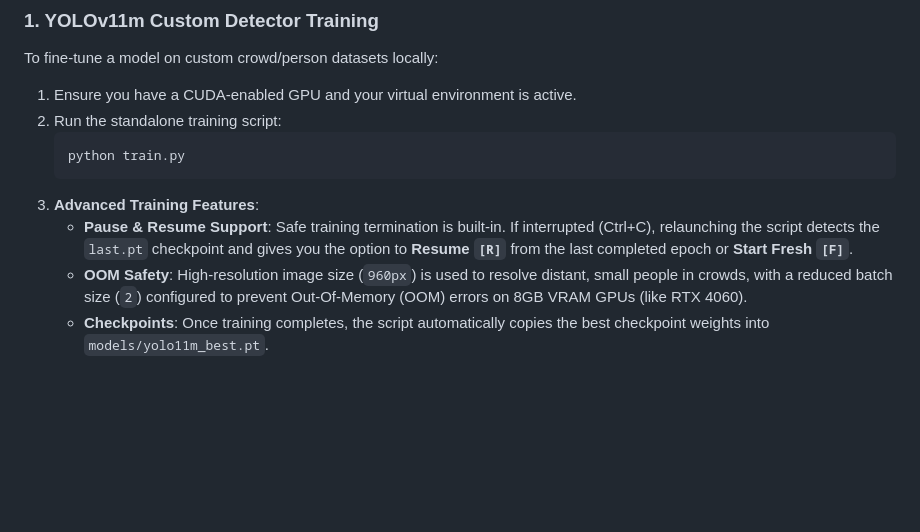
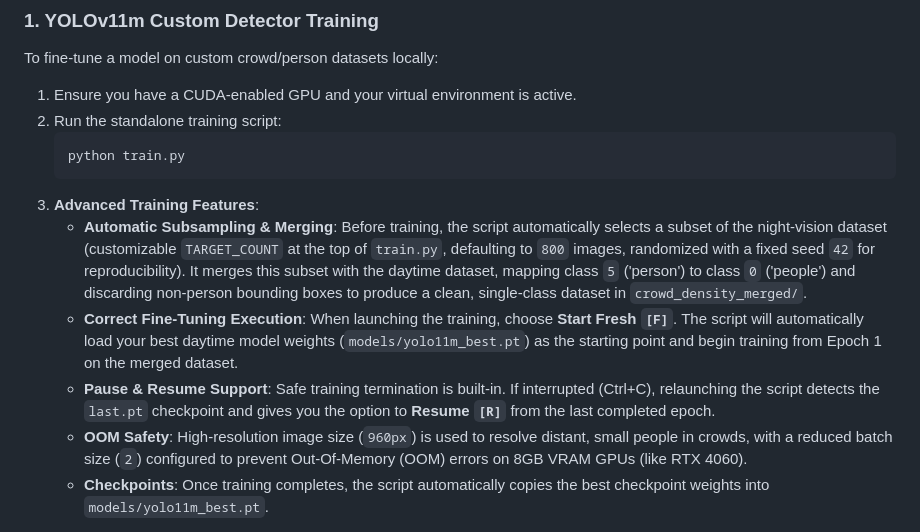
Before and after one commit to ArjitSharma19/Crowd-Detection-And-Prevention, a Markdown page: README.md, the part around the change. GitHub-like rendering; blank space fills up the shorter version.

Commit message:
docs(readme): document dataset subsampling and fine-tuning steps in README.md

````diff
--- a/README.md
+++ b/README.md
@@ -103,7 +103,9 @@ To fine-tune a model on custom crowd/person datasets locally:
    python train.py
    ```
 3. **Advanced Training Features**:
-   - **Pause & Resume Support**: Safe training termination is built-in. If interrupted (Ctrl+C), relaunching the script detects the `last.pt` checkpoint and gives you the option to **Resume `[R]`** from the last completed epoch or **Start Fresh `[F]`**.
+   - **Automatic Subsampling & Merging**: Before training, the script automatically selects a subset of the night-vision dataset (customizable `TARGET_COUNT` at the top of `train.py`, defaulting to `800` images, randomized with a fixed seed `42` for reproducibility). It merges this subset with the daytime dataset, mapping class `5` ('person') to class `0` ('people') and discarding non-person bounding boxes to produce a clean, single-class dataset in `crowd_density_merged/`.
+   - **Correct Fine-Tuning Execution**: When launching the training, choose **Start Fresh `[F]`**. The script will automatically load your best daytime model weights (`models/yolo11m_best.pt`) as the starting point and begin training from Epoch 1 on the merged dataset.
+   - **Pause & Resume Support**: Safe training termination is built-in. If interrupted (Ctrl+C), relaunching the script detects the `last.pt` checkpoint and gives you the option to **Resume `[R]`** from the last completed epoch.
    - **OOM Safety**: High-resolution image size (`960px`) is used to resolve distant, small people in crowds, with a reduced batch size (`2`) configured to prevent Out-Of-Memory (OOM) errors on 8GB VRAM GPUs (like RTX 4060).
    - **Checkpoints**: Once training completes, the script automatically copies the best checkpoint weights into `models/yolo11m_best.pt`.
 
````
